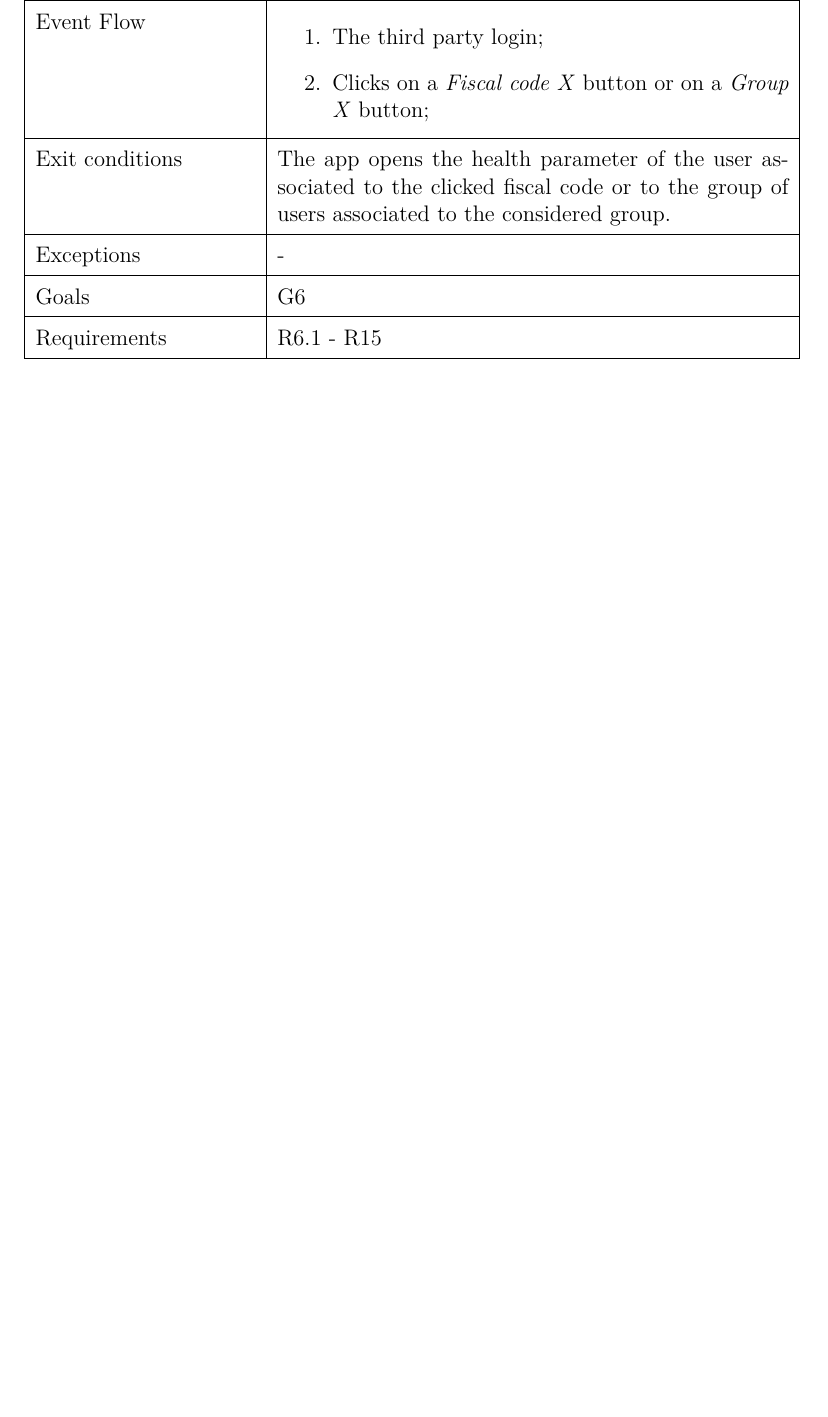
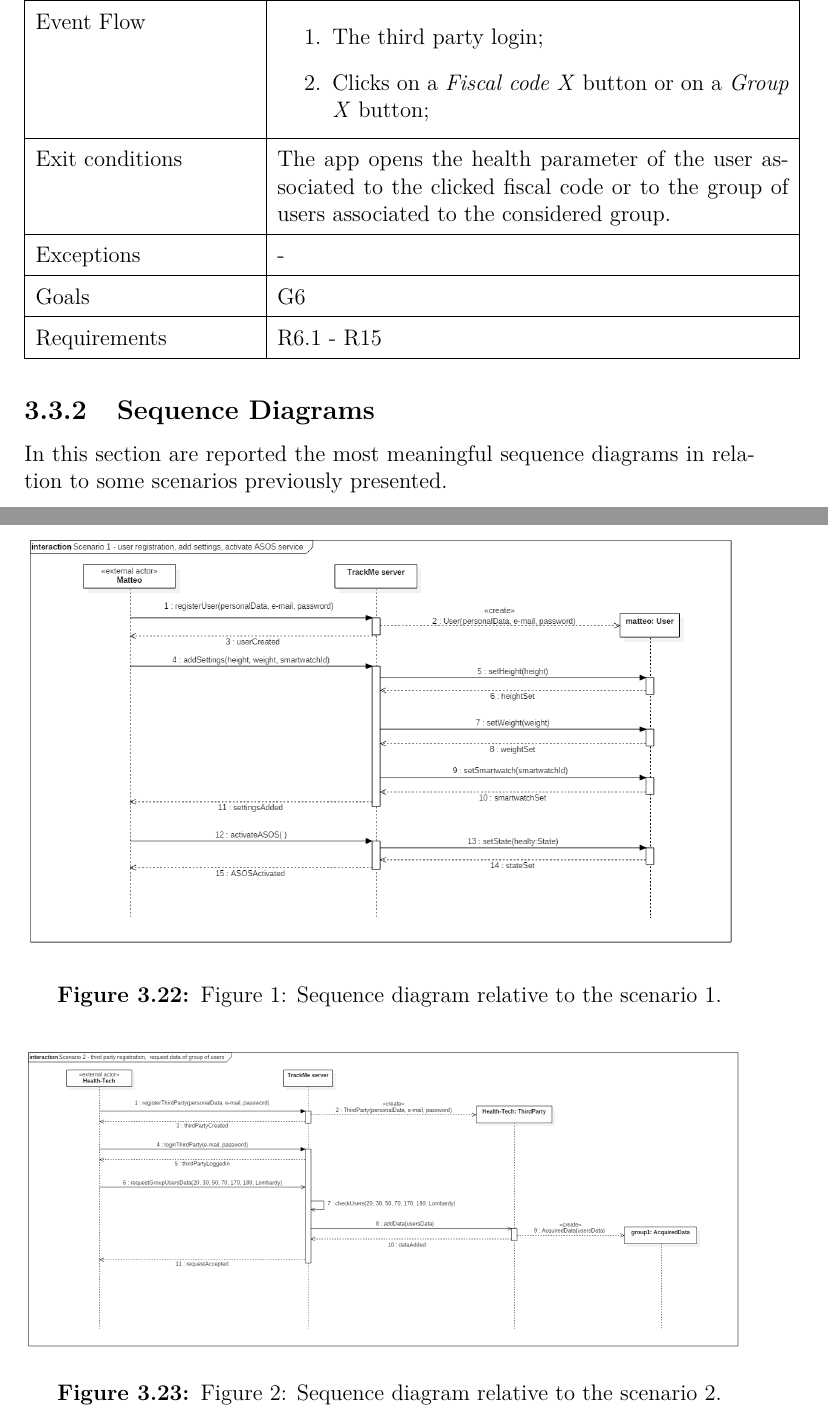
Before and after one commit to stepolimi/Data4Help, a LaTeX thesis (RASD/RASD.tex, which reads RASD/Specific_Requirements/functional_requirements.tex, RASD/Specific_Requirements/sequence_diagrams.tex): part of page 34 of 38 before the commit and two parts of pages 34 and 35 of 40 after it, the two joined at a grey line, cut so that both start at the same text, the shorter picture padded with empty space. Compiled offline with pdfLaTeX.

Commit message:
added sequence diagrams, small fixes

```diff
--- a/RASD/Specific_Requirements/functional_requirements.tex
+++ b/RASD/Specific_Requirements/functional_requirements.tex
@@ -94,3 +94,5 @@
 
 \subsection{Use Cases}
 \input{./Specific_Requirements/use_cases.tex}
+\subsection{Sequence Diagrams}
+\input{./Specific_Requirements/sequence_diagrams.tex}
--- /dev/null
+++ b/RASD/Specific_Requirements/sequence_diagrams.tex
@@ -0,0 +1,12 @@
+In this section are reported the most meaningful sequence diagrams in relation to some scenarios previously presented.
+
+\begin{figure}[!h]
+	\includegraphics[width=1.00\textwidth]{./pictures/Scenario_1.png}\par
+	\caption{Figure 1: Sequence diagram relative to the scenario 1.}
+\end{figure}
+\FloatBarrier
+\vspace{0.3cm}
+
+\begin{figure}[!h]
+	\includegraphics[width=1.00\textwidth]{./pictures/Scenario_2.png}\par
+	\caption{Figure 2: Sequence diagram relative to the scenario 2.}
```
Also changed, not shown: RASD/Specific_Requirements/scenarios.tex (+3 -3 lines), RASD/pictures/Scenario_1.png (added), RASD/pictures/Scenario_2.png (added), RASD/pictures/Scenario_8.png (added), RASD/Specific_Requirements/sequence_diagrams.tex (10 more changed lines).
